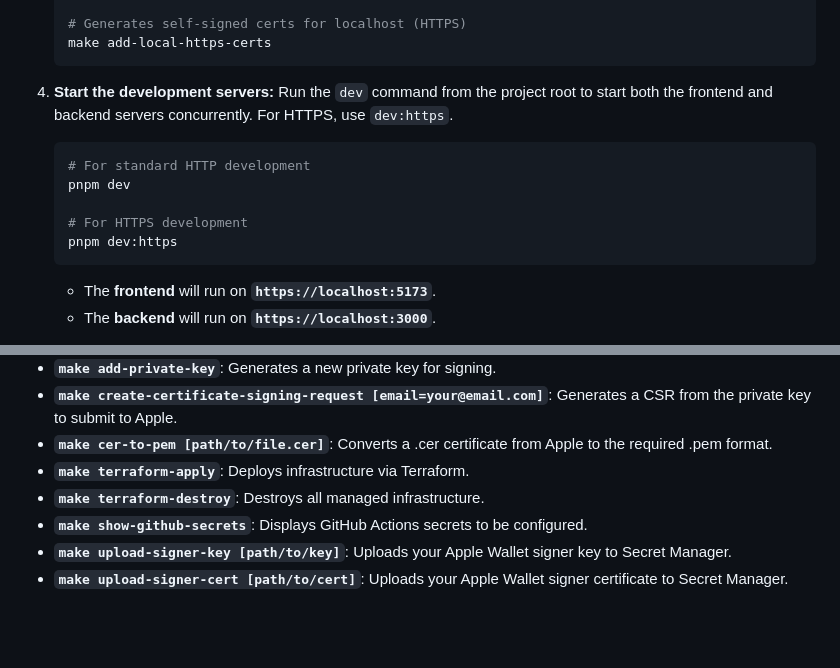
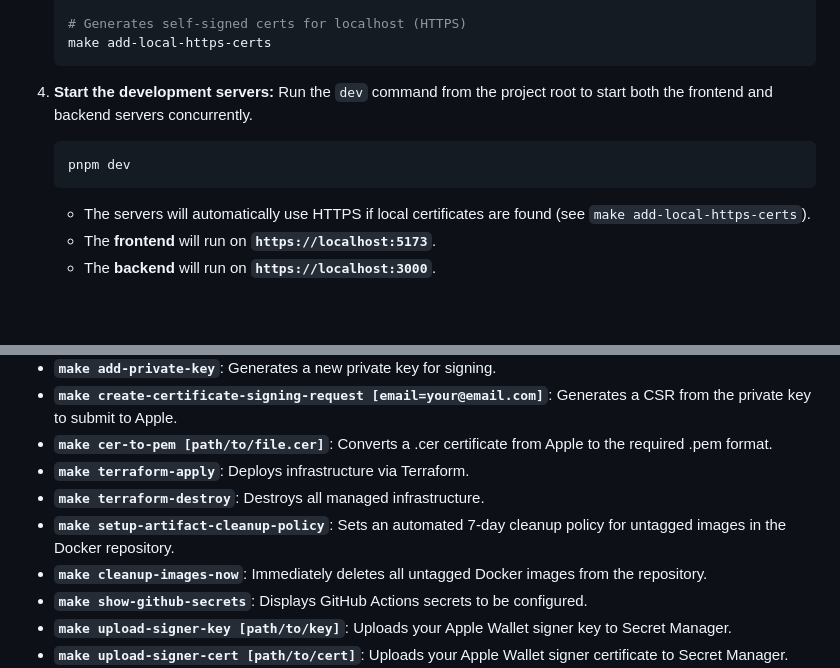
Before and after one commit to Standearth/vcard-qr, a Markdown page: README.md, 2 parts joined by grey strips. Drawn GitHub-style; blank space fills up the shorter version.

Commit message:
Update documentation for artifact cleanup

````diff
--- a/README.md
+++ b/README.md
@@ -108,16 +108,13 @@ This project uses a `Makefile` to streamline one-time setup tasks and `pnpm` for
     ```
 
 4.  **Start the development servers:**
-    Run the `dev` command from the project root to start both the frontend and backend servers concurrently. For HTTPS, use `dev:https`.
+    Run the `dev` command from the project root to start both the frontend and backend servers concurrently.
 
     ```bash
-    # For standard HTTP development
     pnpm dev
-
-    # For HTTPS development
-    pnpm dev:https
     ```
 
+    - The servers will automatically use HTTPS if local certificates are found (see `make add-local-https-certs`).
     - The **frontend** will run on **`https://localhost:5173`**.
     - The **backend** will run on **`https://localhost:3000`**.
 
@@ -261,6 +258,8 @@ Here's a quick reference for common `make` commands:
 - **`make cer-to-pem [path/to/file.cer]`**: Converts a .cer certificate from Apple to the required .pem format.
 - **`make terraform-apply`**: Deploys infrastructure via Terraform.
 - **`make terraform-destroy`**: Destroys all managed infrastructure.
+- **`make setup-artifact-cleanup-policy`**: Sets an automated 7-day cleanup policy for untagged images in the Docker repository.
+- **`make cleanup-images-now`**: Immediately deletes all untagged Docker images from the repository.
 - **`make show-github-secrets`**: Displays GitHub Actions secrets to be configured.
 - **`make upload-signer-key [path/to/key]`**: Uploads your Apple Wallet signer key to Secret Manager.
 - **`make upload-signer-cert [path/to/cert]`**: Uploads your Apple Wallet signer certificate to Secret Manager.
````
